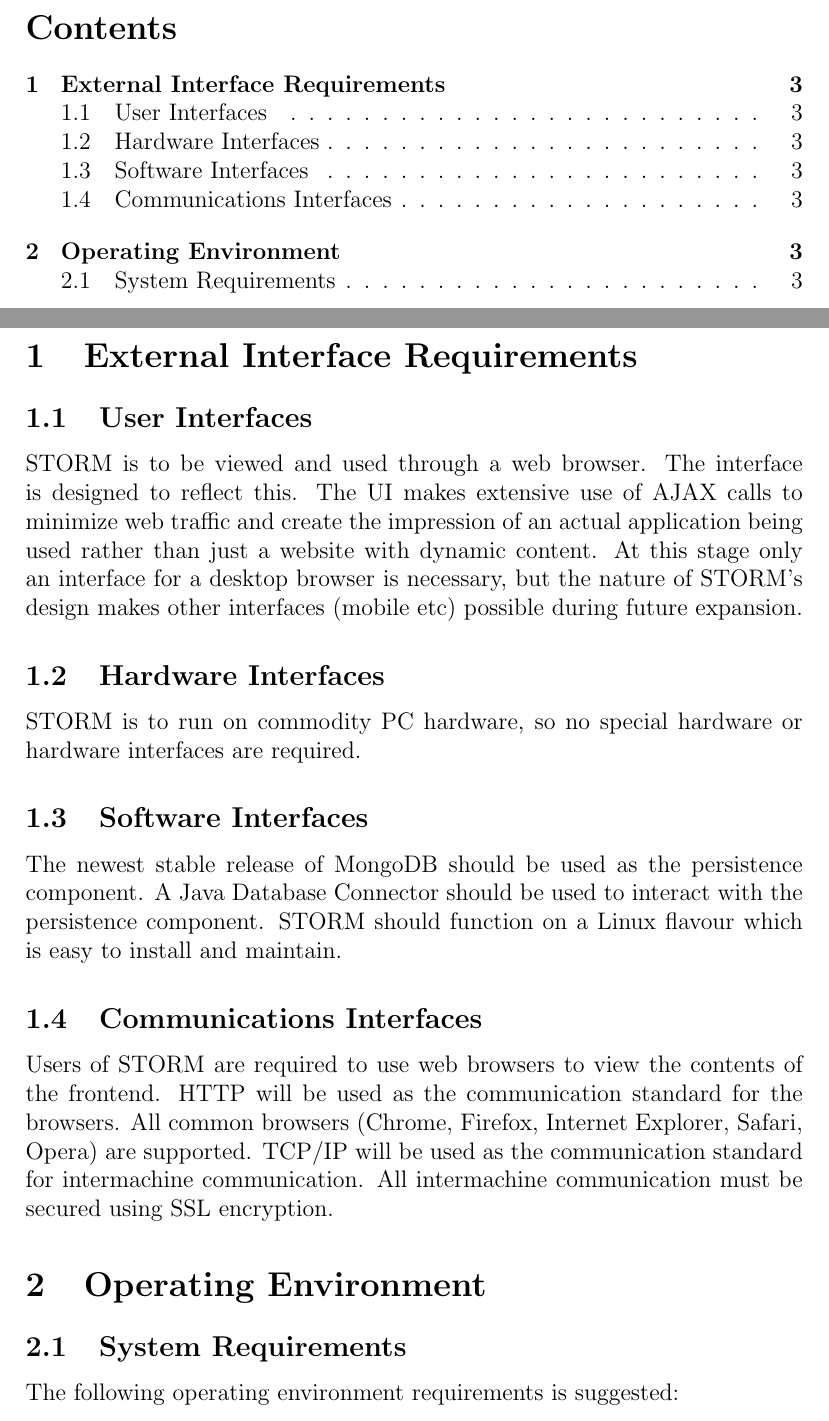
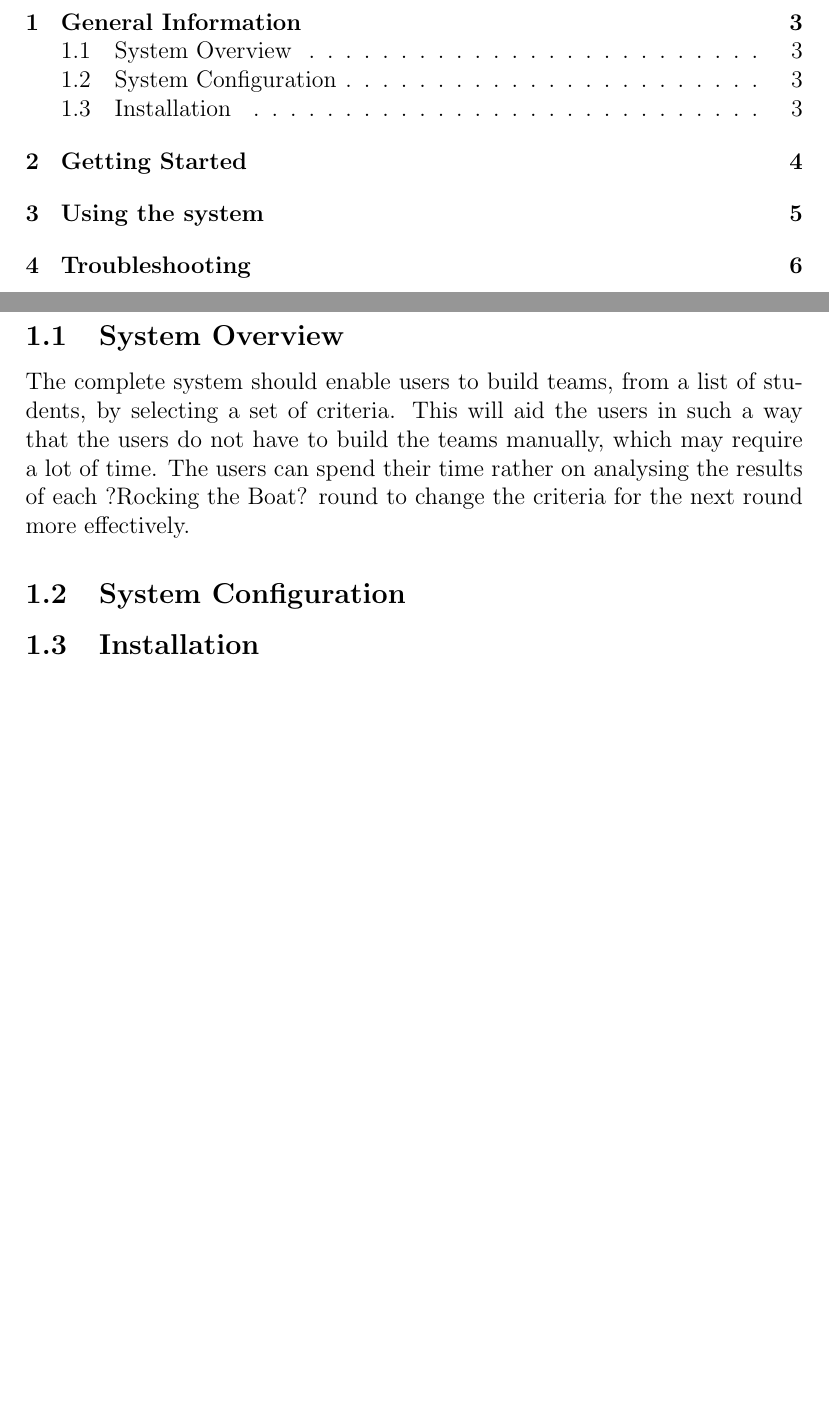
Before and after one commit to DianMarx/STORM, a LaTeX document (Documentation/User Manual/UserManual.tex): two parts of pages 2 and 3 of 4 before the commit and two parts of pages 2 and 3 of 6 after it, joined at a grey line, cut at the place of the change, the shorter picture padded with empty space. Compiled offline with pdfLaTeX.

Commit message:
Updated UserManual to new spec on CS

```diff
--- a/Documentation/User Manual/UserManual.tex
+++ b/Documentation/User Manual/UserManual.tex
@@ -40,22 +42,14 @@
 
 \tableofcontents
 \newpage
-\section{External Interface Requirements}
-\subsection{User Interfaces}
-STORM is to be viewed and used through a web browser. The interface is designed to reflect this. The UI makes extensive use of AJAX calls to minimize web traffic and create the impression of an actual application being used rather than just a website with dynamic content. At this stage only an interface for a desktop browser is necessary, but the nature of
-STORM’s design makes other interfaces (mobile etc) possible during future expansion.
+\section{General Information}
+\subsection{System Overview}
+The complete system should enable users to build teams, from a list of students, by selecting a set of criteria. This will aid the users in such a way that the users do not have to build the teams manually, which may require a lot of time. The users can spend their time rather on analysing the results of each ?Rocking the Boat? round to change the criteria for the next round more effectively.
 
-\subsection{Hardware Interfaces}
-STORM is to run on commodity PC hardware, so no special hardware or hardware interfaces
-are required.
+\subsection{System Configuration}
 
-\subsection{Software Interfaces}
-The newest stable release of MongoDB should be used as the persistence component. A Java Database Connector should be used to interact with the persistence component. STORM should function on a Linux flavour which is easy to install and maintain.
+\subsection{Installation}
 
-\subsection{Communications Interfaces}
-Users of STORM are required to use web browsers to view the contents of the frontend. HTTP will be used as the communication standard for the browsers. All common browsers (Chrome, Firefox, Internet Explorer, Safari, Opera) are supported. TCP/IP will be used as the communication standard for intermachine communication. All intermachine communication must be secured using SSL encryption.
+\newpage
+\section{Getting Started}
 
-\section{Operating Environment}
-\subsection{System Requirements}
-The following operating environment requirements is suggested:
-\begin{itemize}
```
Also changed, not shown: Documentation/User Manual/UserManual.pdf (added), Documentation/User Manual/UserManual.tex (16 more changed lines), 4 other files.
